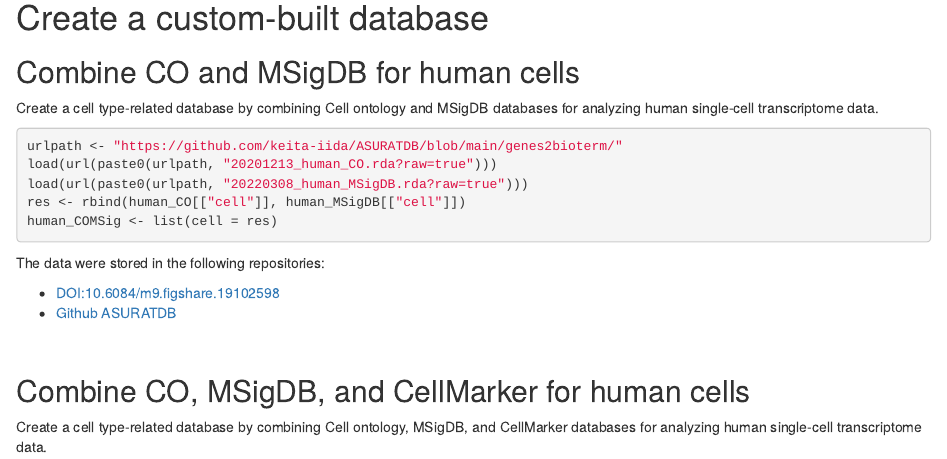
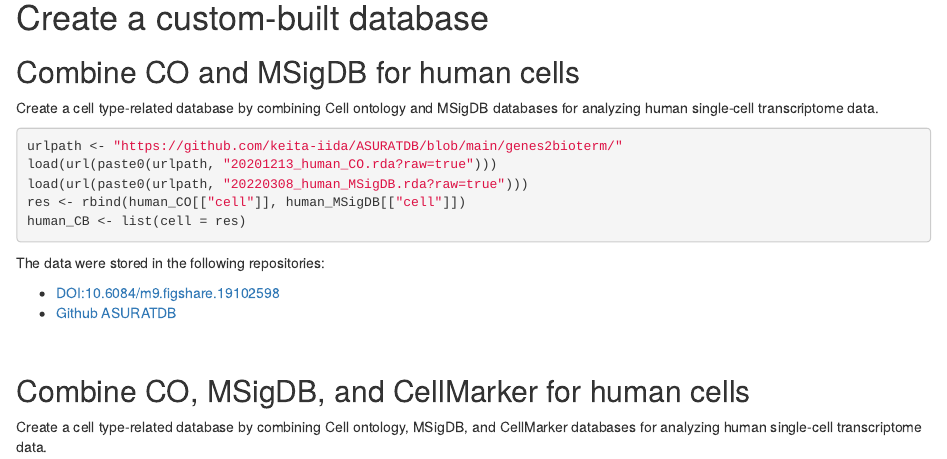
Before and after one commit to keita-iida/ASURATDB, an R Markdown document (ASURATDB.Rmd): the page in a window 1100 px wide, from 4220 px down. Rendered offline with R 4.5, knitr and Pandoc, with nearby package versions.

Commit message:
Fix vignettes.

````diff
--- a/vignettes/ASURATDB.Rmd
+++ b/ASURATDB.Rmd
@@ -275,7 +275,7 @@
 load(url(paste0(urlpath, "20201213_human_CO.rda?raw=true")))
 load(url(paste0(urlpath, "20220308_human_MSigDB.rda?raw=true")))
 res <- rbind(human_CO[["cell"]], human_MSigDB[["cell"]])
-human_COMSig <- list(cell = res)
+human_CB <- list(cell = res)
 ```
 The data were stored in the following repositories:
 
````
Also changed, not shown: ASURATDB.html (added).
